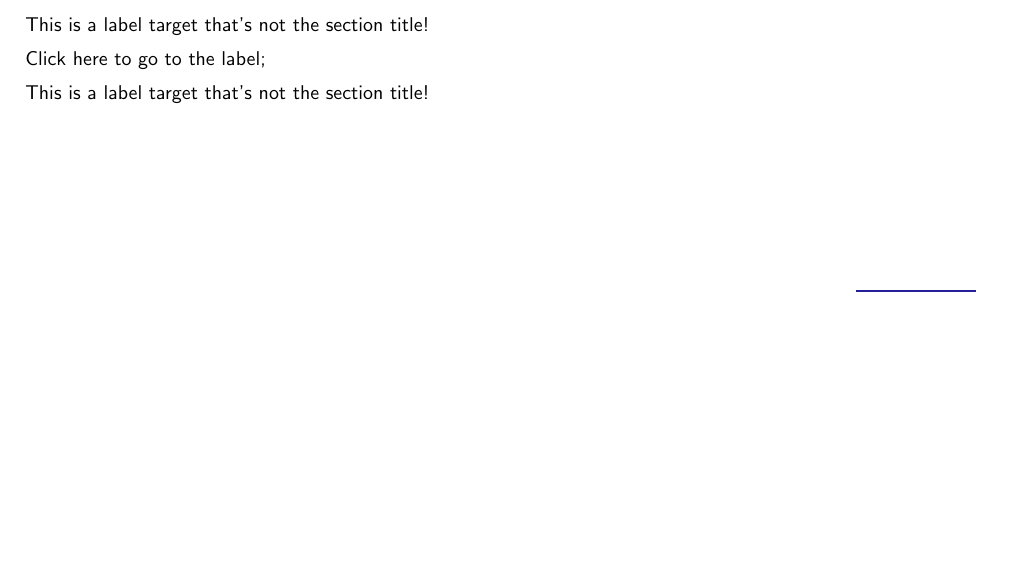
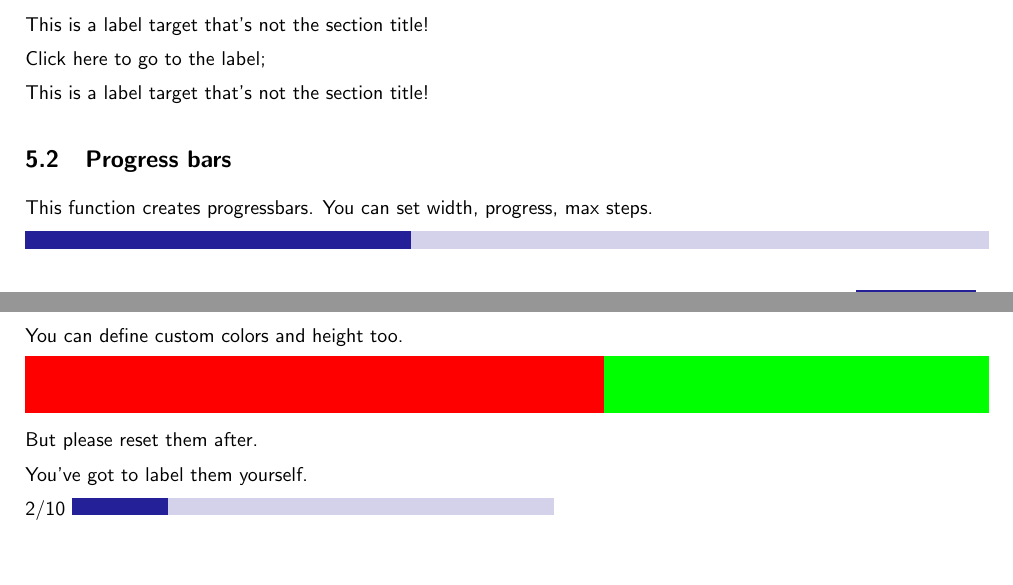
Before and after one commit to Miesvanderlippe/internship-docs-styling, a LaTeX document (template.tex): part of page 4 of 7 before the commit and two parts of pages 4 and 5 of 8 after it, the two joined at a grey line, cut so that both start at the same text, the shorter picture padded with empty space. Compiled offline with pdfLaTeX.

Commit message:
Added bars

```diff
--- a/template.tex
+++ b/template.tex
@@ -67,6 +67,28 @@
 
 	\nameref{labeltarget}
 
+	\subsection{Progress bars}
+	This function creates progressbars. You can set width, progress, max steps.
+
+	\turbobar{4}{10}{\textwidth}
+
+	You can define custom colors and height too.
+
+	\setturbobarheight{10mm}
+	\setturbobarprimary{red}
+	\setturbobarbackground{green}
+
+	\turbobar{6}{10}{\textwidth}
+
+	But please reset them after.
+
+	\resetturbobarheight{}
+	\resetturbbarcolors{}
+
+	You've got to label them yourself.
+
+	{2/10}~\turbobar{2}{10}{\textwidth/2}
+
 	\newpage
 
 	\section{Custom numbered lists}
```
Also changed, not shown: style/internship-styling.sty (+19 -0 lines), template.pdf.
